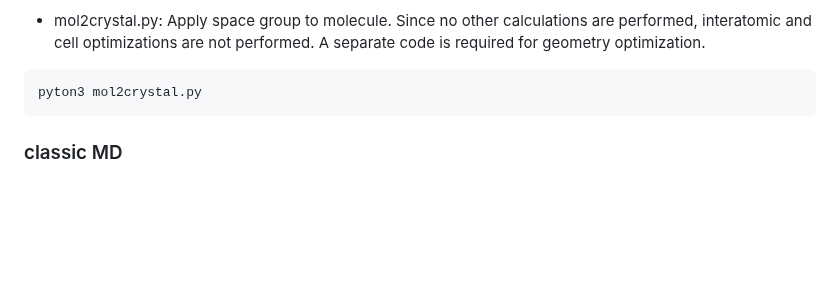
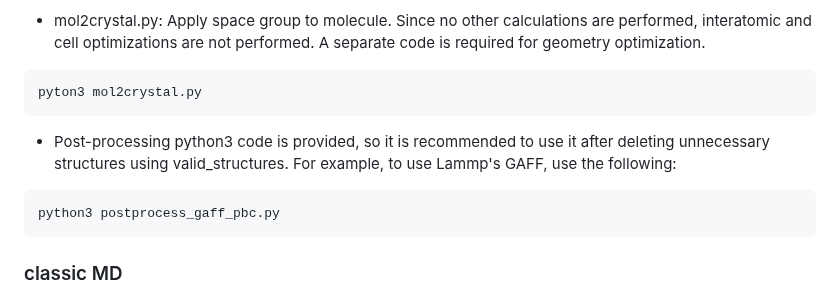
Before and after one commit to by-student-2017/mol2crystal, a Markdown page: README.md, the part around the change. Drawn GitHub-style; blank space fills up the shorter version.

````diff
--- a/README.md
+++ b/README.md
@@ -281,6 +281,10 @@ sudo apt -y install elk-lapw
 ```
 pyton3 mol2crystal.py
 ```
+- Post-processing python3 code is provided, so it is recommended to use it after deleting unnecessary structures using valid_structures. For example, to use Lammp's GAFF, use the following:
+```
+python3 postprocess_gaff_pbc.py
+```
 
 ### classic MD
 - Lammps version (ReaxFF): Cells can also be optimized. The prediction accuracy is not too bad either. Note that there is no combination of potentials for all elements (https://github.com/by-student-2017/lammps_education_reaxff_win/tree/master/potentials).
````
